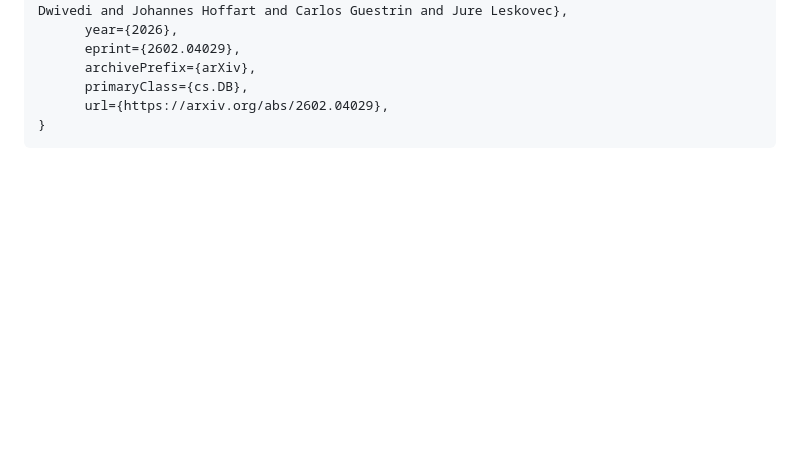
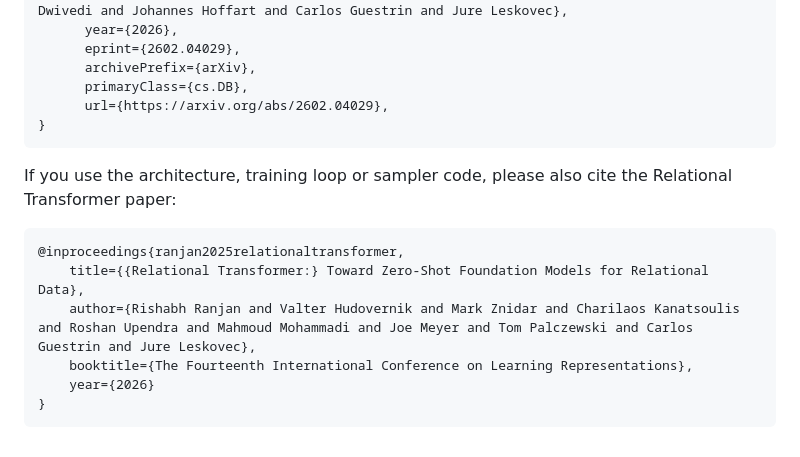
Before and after one commit to snap-stanford/plurel, a Markdown page: README.md, the part around the change. Rendered like a GitHub page; blank space fills up the shorter version.

````diff
--- a/README.md
+++ b/README.md
@@ -186,3 +186,13 @@ If you find this work useful, please cite our paper:
       url={https://arxiv.org/abs/2602.04029},
 }
 ```
+
+If you use the architecture, training loop or sampler code, please also cite the Relational Transformer paper:
+```bibtex
+@inproceedings{ranjan2025relationaltransformer,
+    title={{Relational Transformer:} Toward Zero-Shot Foundation Models for Relational Data},
+    author={Rishabh Ranjan and Valter Hudovernik and Mark Znidar and Charilaos Kanatsoulis and Roshan Upendra and Mahmoud Mohammadi and Joe Meyer and Tom Palczewski and Carlos Guestrin and Jure Leskovec},
+    booktitle={The Fourteenth International Conference on Learning Representations},
+    year={2026}
+}
+```
````
